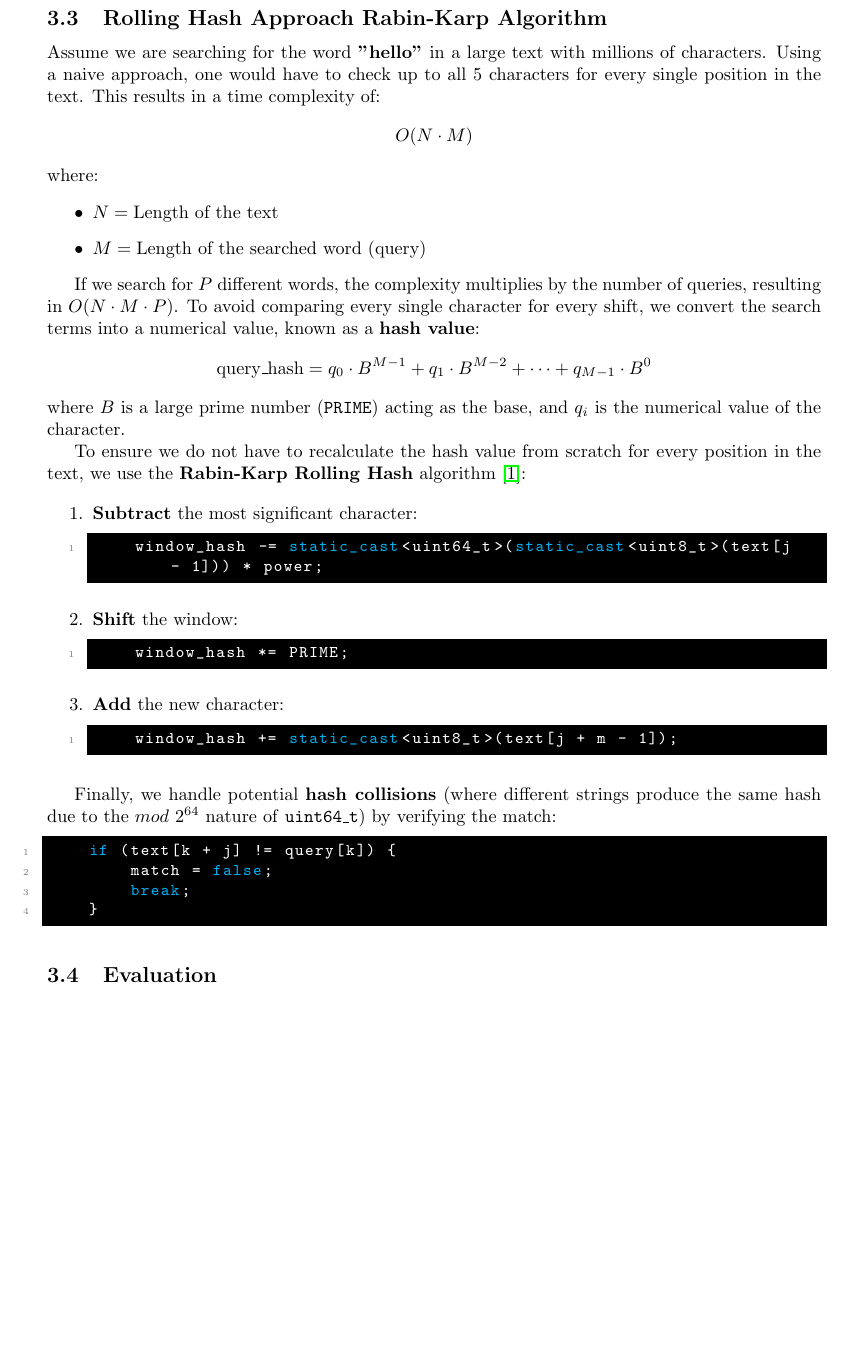
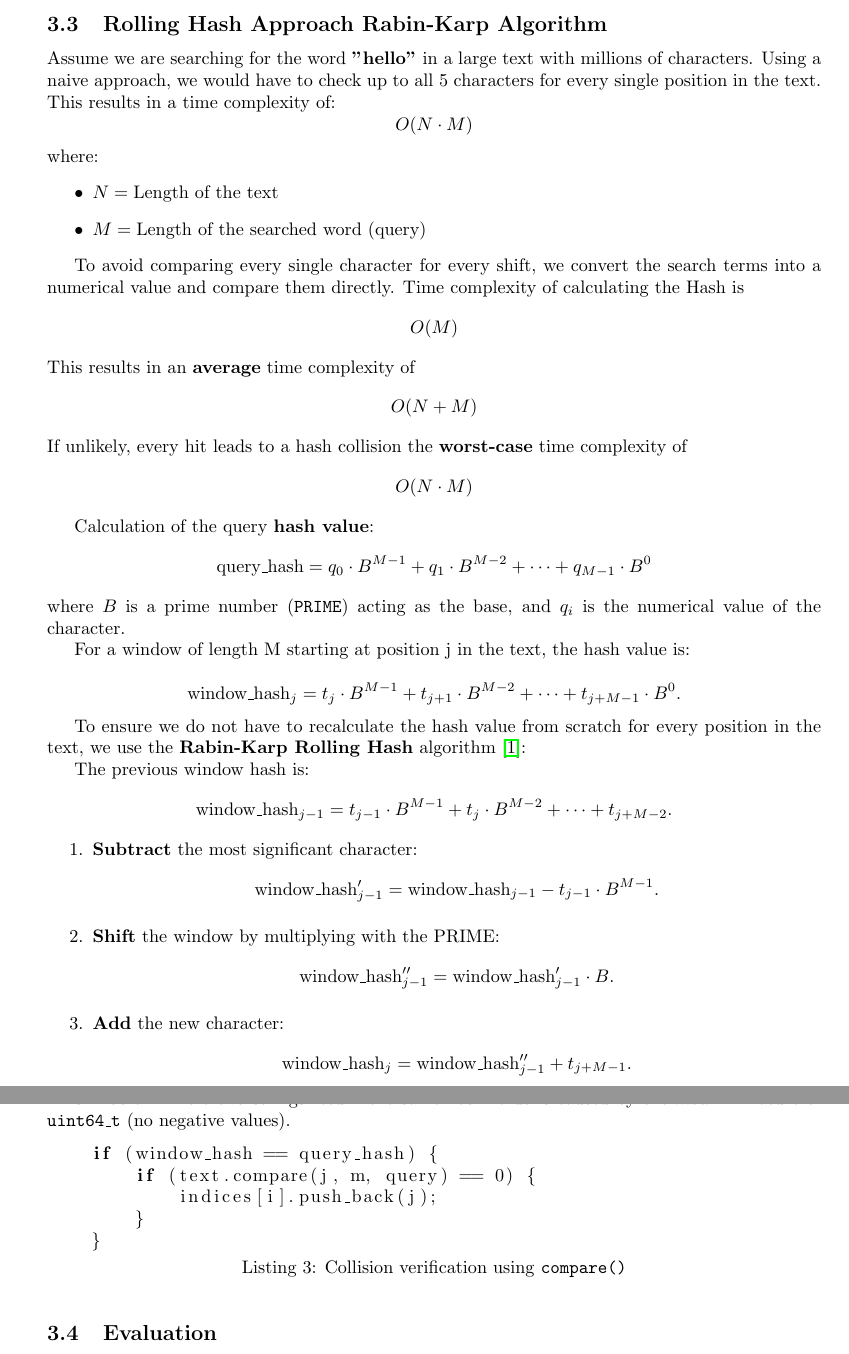
Before and after one commit to patri9ck/text-search, a LaTeX paper (doc/main.tex): part of page 4 of 4 before the commit and two parts of pages 4 and 5 of 5 after it, the two joined at a grey line, cut so that both start at the same text, the shorter picture padded with empty space. Compiled offline with pdfLaTeX.

Commit message:
update doc

```diff
--- a/doc/main.tex
+++ b/doc/main.tex
@@ -217,7 +194,7 @@ find_candidate_v1(const std::string &text,
 
     \subsection{Rolling Hash Approach Rabin-Karp Algorithm}
 
-    Assume we are searching for the word \textbf{"hello"} in a large text with millions of characters. Using a naive approach, one would have to check up to all 5 characters for every single position in the text. This results in a time complexity of:
+    Assume we are searching for the word \textbf{"hello"} in a large text with millions of characters. Using a naive approach, we would have to check up to all 5 characters for every single position in the text. This results in a time complexity of:
     \[ O(N \cdot M) \]
     where:
     \begin{itemize}
@@ -225,39 +202,69 @@ find_candidate_v1(const std::string &text,
         \item $M = \text{Length of the searched word (query)}$
     \end{itemize}
 
-    If we search for $P$ different words, the complexity multiplies by the number of queries, resulting in $O(N \cdot M \cdot P)$. To avoid comparing every single character for every shift, we convert the search terms into a numerical value, known as a \textbf{hash value}:
+    To avoid comparing every single character for every shift, we convert the search terms into a numerical value and compare them directly.
+    Time complexity of calculating the Hash is
+    \[ O(M) \]
+    This results in an \textbf{average} time complexity of
+    \[ O(N + M) \]
+    If unlikely, every hit leads to a hash collision the \textbf{worst-case} time complexity of
+    \[ O(N \cdot M) \]
+
+    Calculation of the query \textbf{hash value}:
     \[ \text{query\_hash} = q_0 \cdot B^{M-1} + q_1 \cdot B^{M-2} + \dots + q_{M-1} \cdot B^0 \]
-    where $B$ is a large prime number (\texttt{PRIME}) acting as the base, and $q_i$ is the numerical value of the character.
+    where $B$ is a prime number (\texttt{PRIME}) acting as the base, and $q_i$ is the numerical value of the character.
 
+    For a window of length M starting at position j in the text, the hash value is:
 
+    \[
+        \text{window\_hash}_j
+        = t_j \cdot B^{M-1}
+        + t_{j+1} \cdot B^{M-2}
+        + \cdots
+        + t_{j+M-1} \cdot B^0.
+    \]
 
     To ensure we do not have to recalculate the hash value from scratch for every position in the text, we use the \textbf{Rabin-Karp Rolling Hash} algorithm \cite{rabin-karp}:
 
+    The previous window hash is:
+    \[
+        \text{window\_hash}_{j-1}
+        = t_{j-1} \cdot B^{M-1}
+        + t_j \cdot B^{M-2}
+        + \cdots
+        + t_{j+M-2}.
+    \]
+
     \begin{enumerate}
         \item \textbf{Subtract} the most significant character:
-        \begin{lstlisting}[language=C++]
-    window_hash -= static_cast<uint64_t>(static_cast<uint8_t>(text[j - 1])) * power;
-        \end{lstlisting}
-
-        \item \textbf{Shift} the window:
-        \begin{lstlisting}[language=C++]
-    window_hash *= PRIME;
-        \end{lstlisting}
-
+        \[
+            \text{window\_hash}_{j-1}'
+            = \text{window\_hash}_{j-1}
+            - t_{j-1} \cdot B^{M-1}.
+        \]
+        \item \textbf{Shift} the window by multiplying with the PRIME:
+        \[
+            \text{window\_hash}_{j-1}''
+            = \text{window\_hash}_{j-1}' \cdot B.
+        \]
         \item \textbf{Add} the new character:
-        \begin{lstlisting}[language=C++]
-    window_hash += static_cast<uint8_t>(text[j + m - 1]);
-        \end{lstlisting}
+        \[
+            \text{window\_hash}_j
+            = \text{window\_hash}_{j-1}'' + t_{j+M-1}.
+        \]
     \end{enumerate}
 
-    Finally, we handle potential \textbf{hash collisions} (where different strings produce the same hash due to the $mod\ 2^{64}$ nature of \texttt{uint64\_t}) by verifying the match:
+    To make sure the actual text is equal to the query, we double-check with \texttt{text.compare()}. This Problem where two strings return the same hash-value is caused by the $mod\ 2^{64}$ nature of \texttt{uint64\_t} (no negative values).
 
-    \begin{lstlisting}[language=C++]
-    if (text[k + j] != query[k]) {
-        match = false;
-        break;
+
+    \begin{lstlisting}[language=C++, caption={Collision verification using \texttt{compare()}}, captionpos=b]
+    if (window_hash == query_hash) {
+        if (text.compare(j, m, query) == 0) {
+            indices[i].push_back(j);
+        }
     }
     \end{lstlisting}
+
 
 
     \subsection{Evaluation}
```
Also changed, not shown: doc/main.tex (23 more changed lines), 1 other file.
